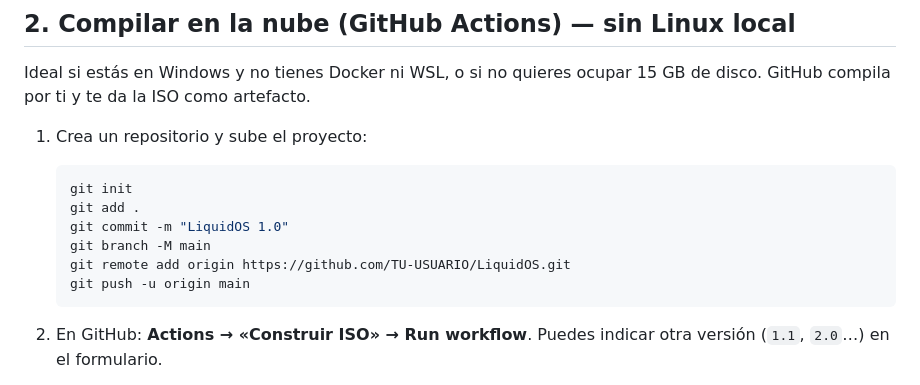
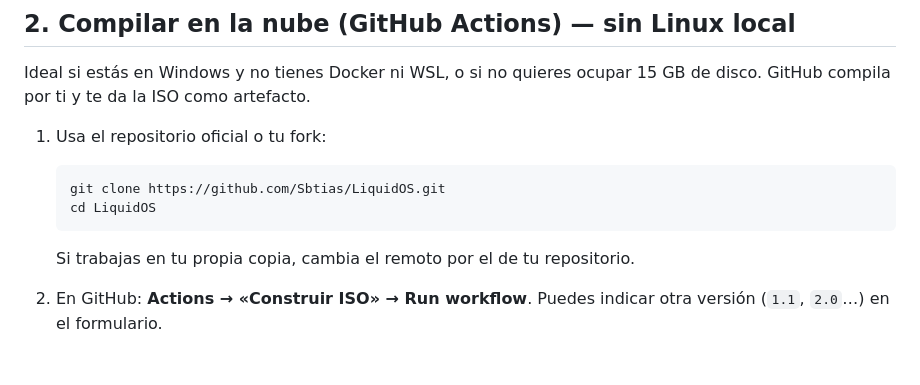
Before and after one commit to Sbtias/LiquidOS, a Markdown page: docs/COMPILAR.md, the part around the change. Drawn GitHub-style.

````diff
--- a/docs/COMPILAR.md
+++ b/docs/COMPILAR.md
@@ -19,16 +19,14 @@ La ISO final ronda los **2,2–2,8 GB**.
 Ideal si estás en Windows y no tienes Docker ni WSL, o si no quieres
 ocupar 15 GB de disco. GitHub compila por ti y te da la ISO como artefacto.
 
-1. Crea un repositorio y sube el proyecto:
+1. Usa el repositorio oficial o tu fork:
 
    ```bash
-   git init
-   git add .
-   git commit -m "LiquidOS 1.0"
-   git branch -M main
-   git remote add origin https://github.com/TU-USUARIO/LiquidOS.git
-   git push -u origin main
+   git clone https://github.com/Sbtias/LiquidOS.git
+   cd LiquidOS
    ```
+
+   Si trabajas en tu propia copia, cambia el remoto por el de tu repositorio.
 
 2. En GitHub: **Actions → «Construir ISO» → Run workflow**.
    Puedes indicar otra versión (`1.1`, `2.0`…) en el formulario.
````
Also changed, not shown: README.md (+4 -1 lines).
